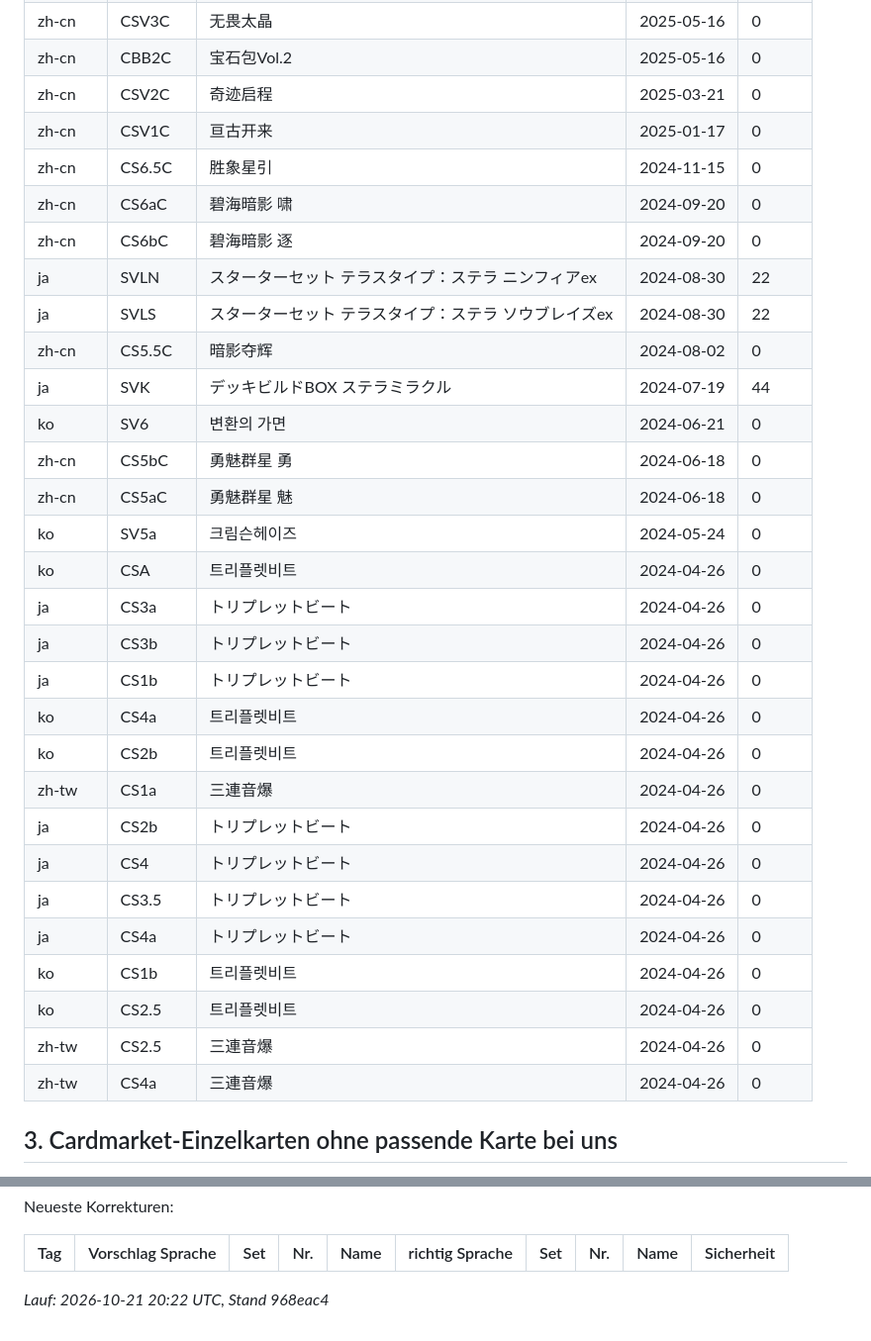
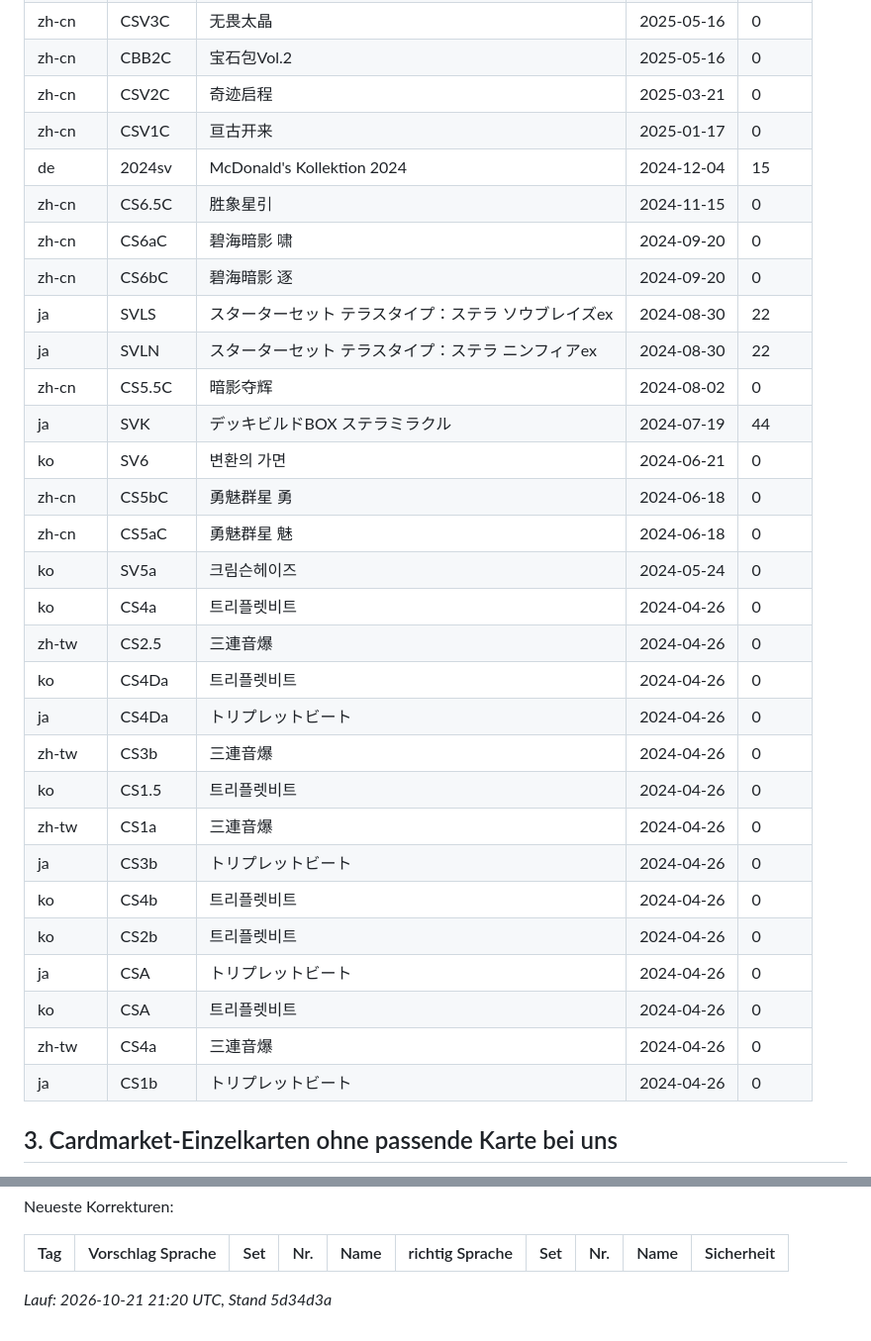
Before and after one commit to SebastianTheisen/Pokemon_Tracker, a Markdown page: docs/phase5/bestand.md, 2 parts joined by grey strips. Shown at 99% size. GitHub-like rendering.

Commit message:
Importe, Erkundung 2b, Bestand

```diff
--- a/docs/phase5/bestand.md
+++ b/docs/phase5/bestand.md
@@ -76,32 +76,32 @@ Je Sprache: ja: 97, ko: 92, zh-tw: 60, zh-cn: 49, en: 17, de: 8
 | zh-cn | CBB2C | 宝石包Vol.2 | 2025-05-16 | 0 |
 | zh-cn | CSV2C | 奇迹启程 | 2025-03-21 | 0 |
 | zh-cn | CSV1C | 亘古开来 | 2025-01-17 | 0 |
+| de | 2024sv | McDonald's Kollektion 2024 | 2024-12-04 | 15 |
 | zh-cn | CS6.5C | 胜象星引 | 2024-11-15 | 0 |
 | zh-cn | CS6aC | 碧海暗影 啸 | 2024-09-20 | 0 |
 | zh-cn | CS6bC | 碧海暗影 逐 | 2024-09-20 | 0 |
+| ja | SVLS | スターターセット テラスタイプ：ステラ ソウブレイズex | 2024-08-30 | 22 |
 | ja | SVLN | スターターセット テラスタイプ：ステラ ニンフィアex | 2024-08-30 | 22 |
-| ja | SVLS | スターターセット テラスタイプ：ステラ ソウブレイズex | 2024-08-30 | 22 |
 | zh-cn | CS5.5C | 暗影夺辉 | 2024-08-02 | 0 |
 | ja | SVK | デッキビルドBOX ステラミラクル | 2024-07-19 | 44 |
 | ko | SV6 | 변환의 가면 | 2024-06-21 | 0 |
 | zh-cn | CS5bC | 勇魅群星 勇 | 2024-06-18 | 0 |
 | zh-cn | CS5aC | 勇魅群星 魅 | 2024-06-18 | 0 |
 | ko | SV5a | 크림슨헤이즈 | 2024-05-24 | 0 |
+| ko | CS4a | 트리플렛비트 | 2024-04-26 | 0 |
+| zh-tw | CS2.5 | 三連音爆 | 2024-04-26 | 0 |
+| ko | CS4Da | 트리플렛비트 | 2024-04-26 | 0 |
+| ja | CS4Da | トリプレットビート | 2024-04-26 | 0 |
+| zh-tw | CS3b | 三連音爆 | 2024-04-26 | 0 |
+| ko | CS1.5 | 트리플렛비트 | 2024-04-26 | 0 |
+| zh-tw | CS1a | 三連音爆 | 2024-04-26 | 0 |
+| ja | CS3b | トリプレットビート | 2024-04-26 | 0 |
+| ko | CS4b | 트리플렛비트 | 2024-04-26 | 0 |
+| ko | CS2b | 트리플렛비트 | 2024-04-26 | 0 |
+| ja | CSA | トリプレットビート | 2024-04-26 | 0 |
 | ko | CSA | 트리플렛비트 | 2024-04-26 | 0 |
-| ja | CS3a | トリプレットビート | 2024-04-26 | 0 |
-| ja | CS3b | トリプレットビート | 2024-04-26 | 0 |
+| zh-tw | CS4a | 三連音爆 | 2024-04-26 | 0 |
 | ja | CS1b | トリプレットビート | 2024-04-26 | 0 |
-| ko | CS4a | 트리플렛비트 | 2024-04-26 | 0 |
-| ko | CS2b | 트리플렛비트 | 2024-04-26 | 0 |
-| zh-tw | CS1a | 三連音爆 | 2024-04-26 | 0 |
-| ja | CS2b | トリプレットビート | 2024-04-26 | 0 |
-| ja | CS4 | トリプレットビート | 2024-04-26 | 0 |
-| ja | CS3.5 | トリプレットビート | 2024-04-26 | 0 |
-| ja | CS4a | トリプレットビート | 2024-04-26 | 0 |
-| ko | CS1b | 트리플렛비트 | 2024-04-26 | 0 |
-| ko | CS2.5 | 트리플렛비트 | 2024-04-26 | 0 |
-| zh-tw | CS2.5 | 三連音爆 | 2024-04-26 | 0 |
-| zh-tw | CS4a | 三連音爆 | 2024-04-26 | 0 |
 
 ## 3. Cardmarket-Einzelkarten ohne passende Karte bei uns
 
@@ -176,4 +176,4 @@ Neueste Korrekturen:
 |---|---|---|---|---|---|---|---|---|---|
 
 
-_Lauf: 2026-10-21 20:22 UTC, Stand 968eac4_
+_Lauf: 2026-10-21 21:20 UTC, Stand 5d34d3a_
```
Also changed, not shown: other parts of docs/phase5/bestand.md (+9 -9 lines), docs/phase5/quellen2.md (+24 -1 lines).
